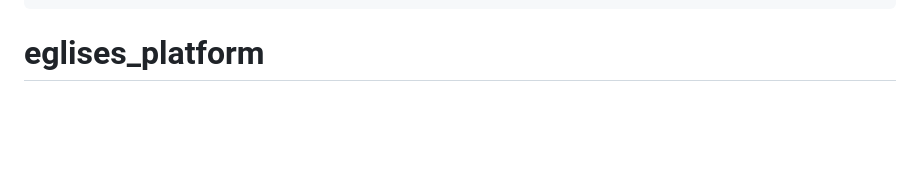
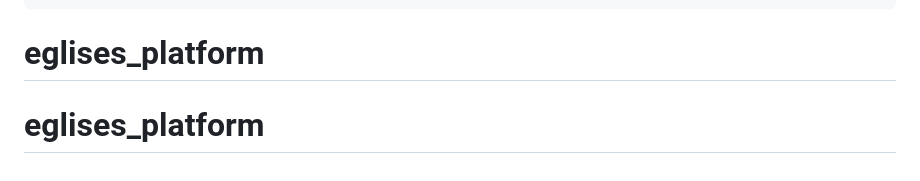
Before and after one commit to UrieEtienne/eesag-platform, a Markdown page: README.md, the part around the change. Drawn GitHub-style; blank space fills up the shorter version.

````diff
--- a/README.md
+++ b/README.md
@@ -229,3 +229,4 @@ npm run build
 npm run dev
 ```
 # eglises_platform
+# eglises_platform
````
